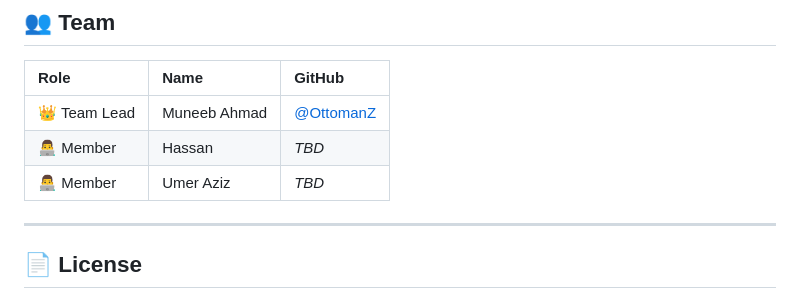
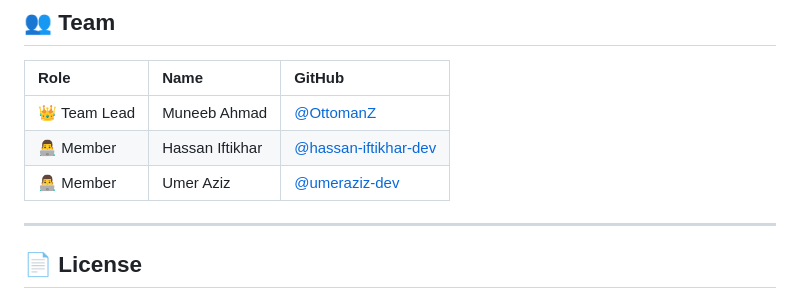
Before and after one commit to OttomanZ/taskflow-cicd, a Markdown page: README.md, the part around the change. Drawn GitHub-style.

Commit message:
Update README team table with member GitHub usernames

```diff
--- a/README.md
+++ b/README.md
@@ -170,8 +170,8 @@ git push -u origin feature/<your-username>/<page-name>
 | Role | Name | GitHub |
 | :--- | :--- | :--- |
 | 👑 Team Lead | Muneeb Ahmad | [@OttomanZ](https://github.com/OttomanZ) |
-| 👨‍💻 Member | Hassan | _TBD_ |
-| 👨‍💻 Member | Umer Aziz | _TBD_ |
+| 👨‍💻 Member | Hassan Iftikhar | [@hassan-iftikhar-dev](https://github.com/hassan-iftikhar-dev) |
+| 👨‍💻 Member | Umer Aziz | [@umeraziz-dev](https://github.com/umeraziz-dev) |
 
 ---
 
```
